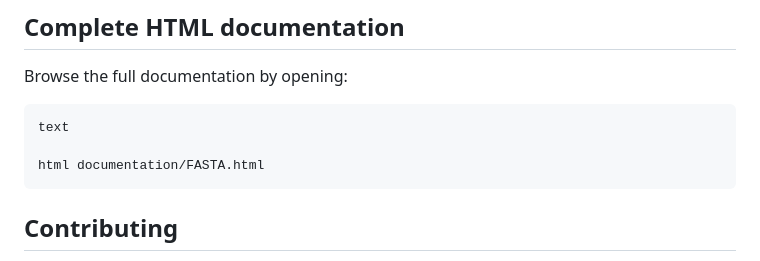
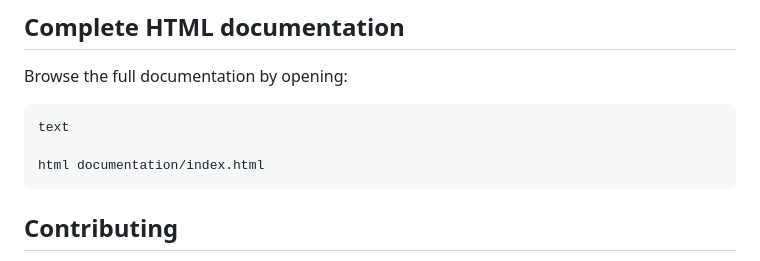
Before and after one commit to KirkinEgor/FASTA-parsing-and-processing, a Markdown page: README.md, the part around the change. GitHub-like rendering.

````diff
--- a/README.md
+++ b/README.md
@@ -198,7 +198,7 @@ Browse the full documentation by opening:
 ```
 text
 
-html documentation/FASTA.html
+html documentation/index.html
 ```
 
 ## Contributing
````
